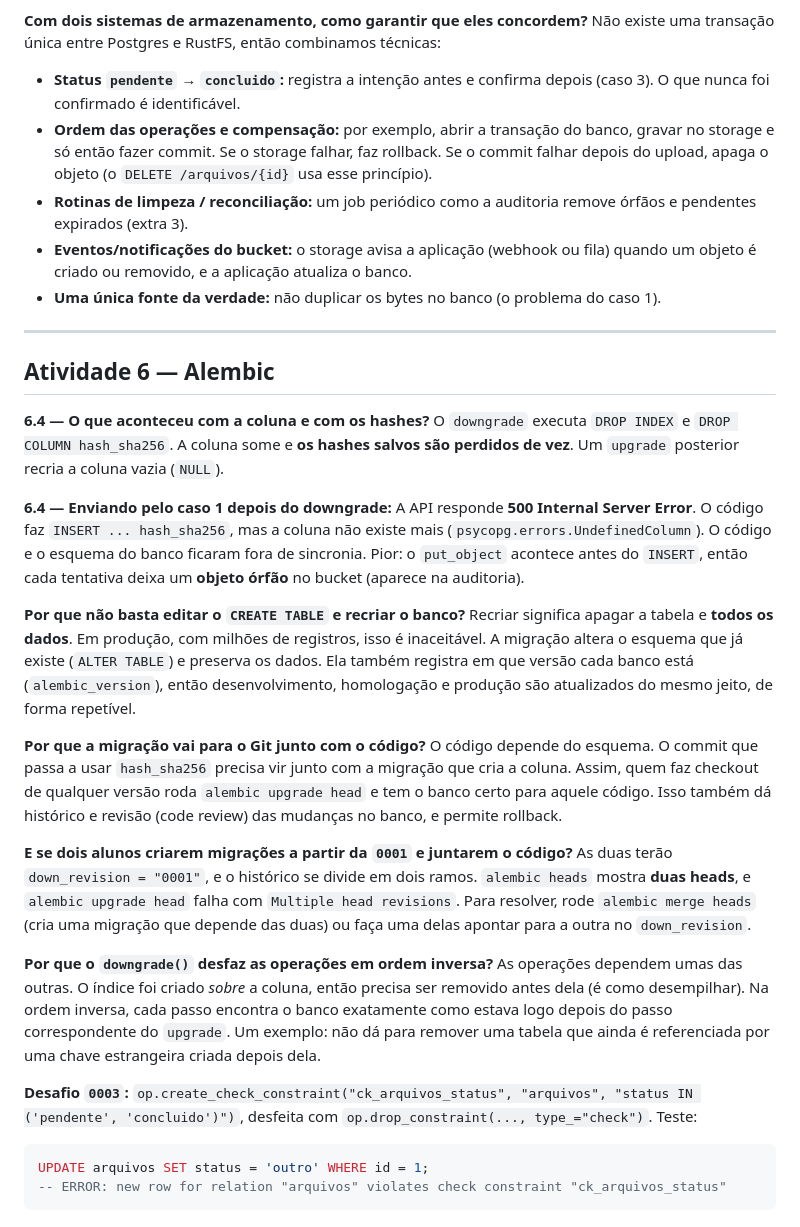
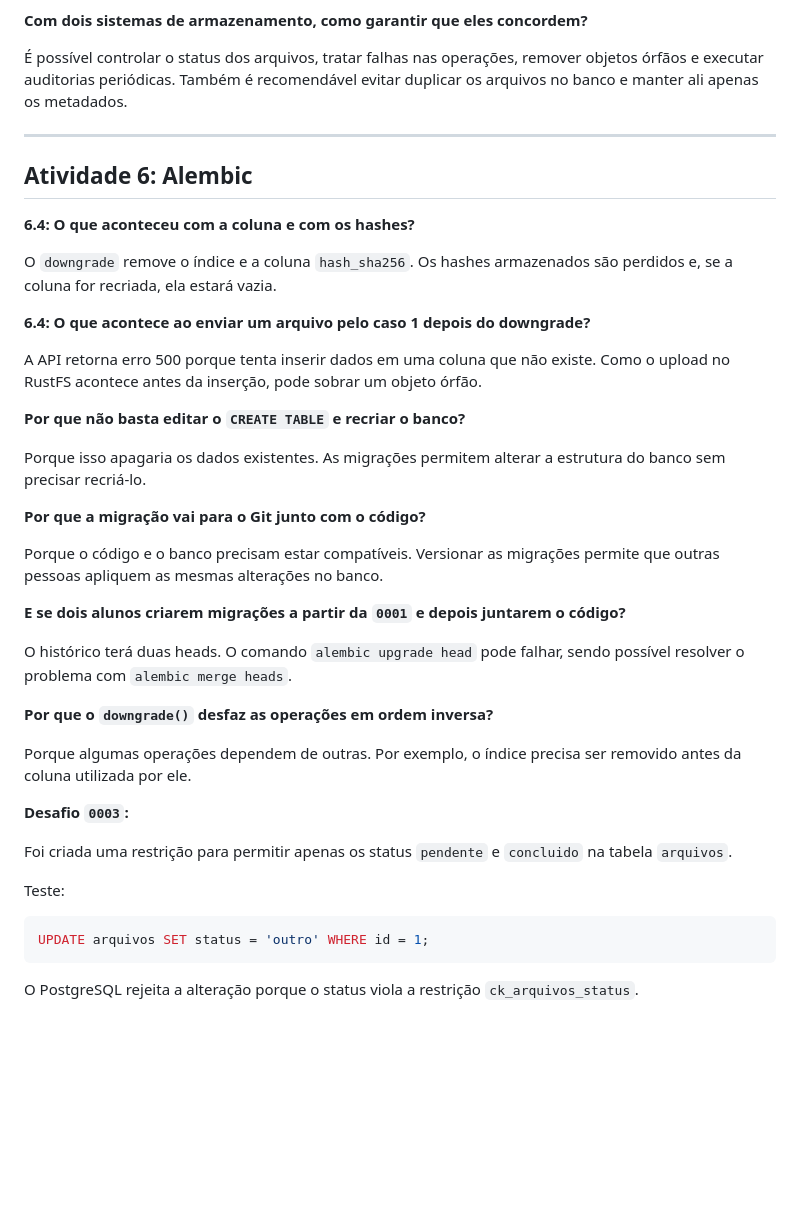
Before and after one commit to vitorborgesz/laboratorio, a Markdown page: laboratorio/RESPOSTAS.md, the part around one of its changes. Drawn GitHub-style; blank space fills up the shorter version.

````diff
--- a/laboratorio/RESPOSTAS.md
+++ b/laboratorio/RESPOSTAS.md
@@ -62,36 +71,44 @@ Sim. O caso 1 guarda uma cópia dos bytes no Postgres (BYTEA) e o `/do-banco` l
 
 **Com dois sistemas de armazenamento, como garantir que eles concordem?**
-Não existe uma transação única entre Postgres e RustFS, então combinamos técnicas:
-- **Status `pendente` → `concluido`:** registra a intenção antes e confirma depois (caso 3). O que nunca foi confirmado é identificável.
-- **Ordem das operações e compensação:** por exemplo, abrir a transação do banco, gravar no storage e só então fazer commit. Se o storage falhar, faz rollback. Se o commit falhar depois do upload, apaga o objeto (o `DELETE /arquivos/{id}` usa esse princípio).
-- **Rotinas de limpeza / reconciliação:** um job periódico como a auditoria remove órfãos e pendentes expirados (extra 3).
-- **Eventos/notificações do bucket:** o storage avisa a aplicação (webhook ou fila) quando um objeto é criado ou removido, e a aplicação atualiza o banco.
-- **Uma única fonte da verdade:** não duplicar os bytes no banco (o problema do caso 1).
+
+É possível controlar o status dos arquivos, tratar falhas nas operações, remover objetos órfãos e executar auditorias periódicas. Também é recomendável evitar duplicar os arquivos no banco e manter ali apenas os metadados.
 
 ---
 
-## Atividade 6 — Alembic
+## Atividade 6: Alembic
 
-**6.4 — O que aconteceu com a coluna e com os hashes?**
-O `downgrade` executa `DROP INDEX` e `DROP COLUMN hash_sha256`. A coluna some e **os hashes salvos são perdidos de vez**. Um `upgrade` posterior recria a coluna vazia (`NULL`).
+**6.4: O que aconteceu com a coluna e com os hashes?**
 
-**6.4 — Enviando pelo caso 1 depois do downgrade:**
-A API responde **500 Internal Server Error**. O código faz `INSERT ... hash_sha256`, mas a coluna não existe mais (`psycopg.errors.UndefinedColumn`). O código e o esquema do banco ficaram fora de sincronia. Pior: o `put_object` acontece antes do `INSERT`, então cada tentativa deixa um **objeto órfão** no bucket (aparece na auditoria).
+O `downgrade` remove o índice e a coluna `hash_sha256`. Os hashes armazenados são perdidos e, se a coluna for recriada, ela estará vazia.
+
+**6.4: O que acontece ao enviar um arquivo pelo caso 1 depois do downgrade?**
+
+A API retorna erro 500 porque tenta inserir dados em uma coluna que não existe. Como o upload no RustFS acontece antes da inserção, pode sobrar um objeto órfão.
 
 **Por que não basta editar o `CREATE TABLE` e recriar o banco?**
-Recriar significa apagar a tabela e **todos os dados**. Em produção, com milhões de registros, isso é inaceitável. A migração altera o esquema que já existe (`ALTER TABLE`) e preserva os dados. Ela também registra em que versão cada banco está (`alembic_version`), então desenvolvimento, homologação e produção são atualizados do mesmo jeito, de forma repetível.
+
+Porque isso apagaria os dados existentes. As migrações permitem alterar a estrutura do banco sem precisar recriá-lo.
 
 **Por que a migração vai para o Git junto com o código?**
-O código depende do esquema. O commit que passa a usar `hash_sha256` precisa vir junto com a migração que cria a coluna. Assim, quem faz checkout de qualquer versão roda `alembic upgrade head` e tem o banco certo para aquele código. Isso também dá histórico e revisão (code review) das mudanças no banco, e permite rollback.
 
-**E se dois alunos criarem migrações a partir da `0001` e juntarem o código?**
-As duas terão `down_revision = "0001"`, e o histórico se divide em dois ramos. `alembic heads` mostra **duas heads**, e `alembic upgrade head` falha com `Multiple head revisions`. Para resolver, rode `alembic merge heads` (cria uma migração que depende das duas) ou faça uma delas apontar para a outra no `down_revision`.
+Porque o código e o banco precisam estar compatíveis. Versionar as migrações permite que outras pessoas apliquem as mesmas alterações no banco.
+
+**E se dois alunos criarem migrações a partir da `0001` e depois juntarem o código?**
+
+O histórico terá duas heads. O comando `alembic upgrade head` pode falhar, sendo possível resolver o problema com `alembic merge heads`.
 
 **Por que o `downgrade()` desfaz as operações em ordem inversa?**
-As operações dependem umas das outras. O índice foi criado *sobre* a coluna, então precisa ser removido antes dela (é como desempilhar). Na ordem inversa, cada passo encontra o banco exatamente como estava logo depois do passo correspondente do `upgrade`. Um exemplo: não dá para remover uma tabela que ainda é referenciada por uma chave estrangeira criada depois dela.
 
-**Desafio `0003`:** `op.create_check_constraint("ck_arquivos_status", "arquivos", "status IN ('pendente', 'concluido')")`, desfeita com `op.drop_constraint(..., type_="check")`. Teste:
+Porque algumas operações dependem de outras. Por exemplo, o índice precisa ser removido antes da coluna utilizada por ele.
+
+**Desafio `0003`:**
+
+Foi criada uma restrição para permitir apenas os status `pendente` e `concluido` na tabela `arquivos`.
+
+Teste:
+
 ```sql
 UPDATE arquivos SET status = 'outro' WHERE id = 1;
--- ERROR: new row for relation "arquivos" violates check constraint "ck_arquivos_status"
 ```
+
+O PostgreSQL rejeita a alteração porque o status viola a restrição `ck_arquivos_status`.
````
Also changed, not shown: other parts of laboratorio/RESPOSTAS.md (+38 -29 lines).
